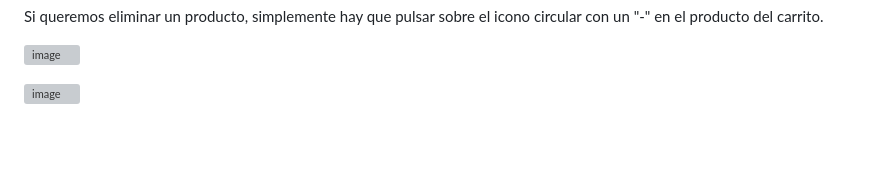
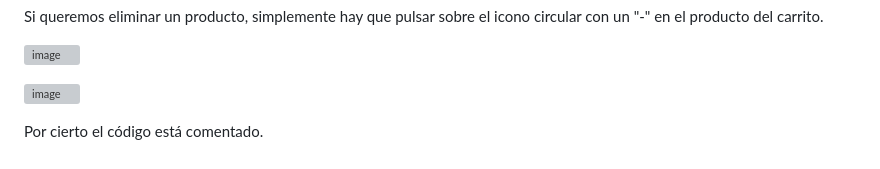
Before and after one commit to JMM2767880/Product-test, a Markdown page: README.md, the part around the change. Rendered like a GitHub page; grey boxes are pictures that could not be loaded.

```diff
--- a/README.md
+++ b/README.md
@@ -120,3 +120,5 @@ Si queremos eliminar un producto, simplemente hay que pulsar sobre el icono circ
 ![image](https://github.com/user-attachments/assets/f02843df-0543-49b9-a37b-0cc81f5e67e1)
 
 ![image](https://github.com/user-attachments/assets/151be0b2-6510-4969-8d85-9424447a2e1c)
+
+Por cierto el código está comentado.
```
